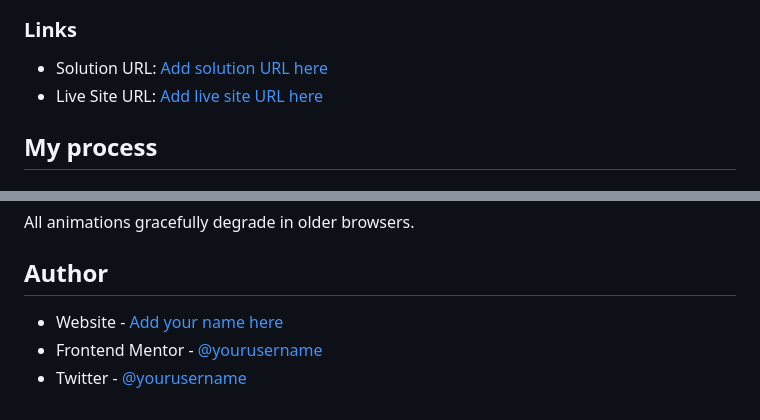
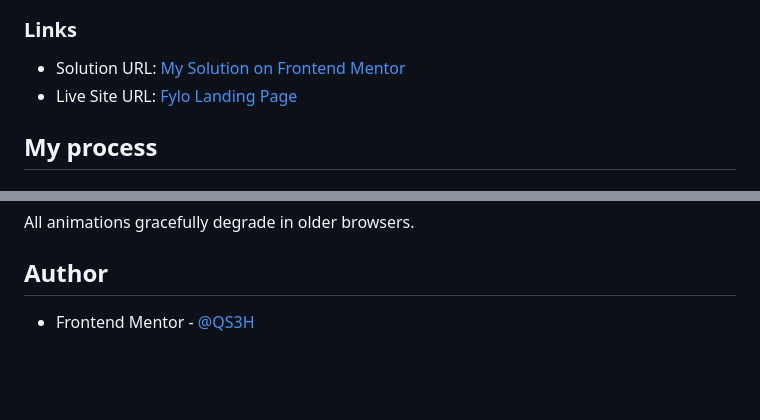
Before and after one commit to QS3H/Fylo-dark-theme-landing-page, a Markdown page: README.md, 2 parts joined by grey strips. GitHub-like rendering; blank space fills up the shorter version.

```diff
--- a/README.md
+++ b/README.md
@@ -35,8 +35,8 @@ Users should be able to:
 
 ### Links
 
-- Solution URL: [Add solution URL here](https://your-solution-url.com)
-- Live Site URL: [Add live site URL here](https://your-live-site-url.com)
+- Solution URL: [My Solution on Frontend Mentor](https://www.frontendmentor.io/solutions/fylo-darklight-theme-landing-page-with-tailwindcss-kqiEx7g6xP)
+- Live Site URL: [Fylo Landing Page](https://qs3h.github.io/Fylo-dark-theme-landing-page/)
 
 ## My process
 
@@ -326,6 +326,4 @@ All animations gracefully degrade in older browsers.
 
 ## Author
 
-- Website - [Add your name here](https://www.your-site.com)
-- Frontend Mentor - [@yourusername](https://www.frontendmentor.io/profile/yourusername)
-- Twitter - [@yourusername](https://www.twitter.com/yourusername)
+- Frontend Mentor - [@QS3H](https://www.frontendmentor.io/profile/QS3H)
```
